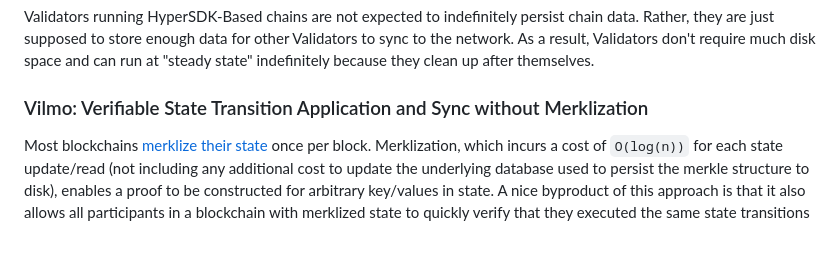
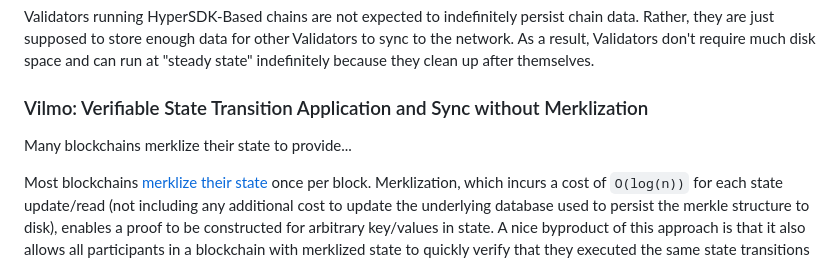
Before and after one commit to patrick-ogrady/website, a Markdown page: hackmd/vryx-poc.md, the part around the change. Drawn GitHub-style; blank space fills up the shorter version.

Commit message:
add intro

```diff
--- a/hackmd/vryx-poc.md
+++ b/hackmd/vryx-poc.md
@@ -91,6 +91,8 @@ at "steady state" indefinitely because they clean up after themselves.
 
 ### Vilmo: Verifiable State Transition Application and Sync without Merklization
 
+Many blockchains merklize their state to provide...
+
 Most blockchains [merklize their state](https://ethereum.org/en/developers/docs/data-structures-and-encoding/patricia-merkle-trie/) once per block. Merklization, which incurs a cost of `O(log(n))` for each state update/read (not including any additional cost to update the underlying database used to persist the merkle structure to disk), enables a proof to be constructed for arbitrary key/values in state. A nice byproduct of this approach is that it also allows all participants in a blockchain with merklized state to quickly verify that they executed the same state transitions as everyone else (for the same set of key/values, everyone will generate the same merkle root). Merklization also allows for efficient, verifiable sync between nodes where a node can request a portion of the merkle trie at a given root with a proof that the provided state is correct. They can repeat this process until they have fetched all state (this can even be done [on-the-fly as roots are updated](https://github.com/ava-labs/avalanchego/blob/7975cb723fa17d909017db6578252642ba796a62/x/merkledb/README.md?plain=1#L194) with some clever tricks).
 
 The primary downsides of merklizing state are this `O(log(n))` complexity for each operation and the need to manage a substantial number of intermediate (inner) nodes in the merkle trie (which contain no actual workload data but just hashes to other nodes). Most blockchains get around a `O(log(n))` complexity for each read by maintaining a [flat KV store for values](https://blog.ethereum.org/2021/05/18/eth-state-problems) that sits in front of the merkle trie, however, this approach doesn't solve for the cost to update state. Others, have opted to only store intermediate (inner) nodes in memory to avoid excessive disk writes or have opted to only update the merkle trie every `n` blocks to better amortize the cost of each update. Ava Labs has gone as far as building a [new database](https://www.avax.network/blog/introducing-firewood-a-next-generation-database-built-for-high-throughput-blockchains) to better avoid the overhead of managing a merkle trie on-disk (which has typically been done in a standard embedded database like LevelDB or RocksDB).
```
